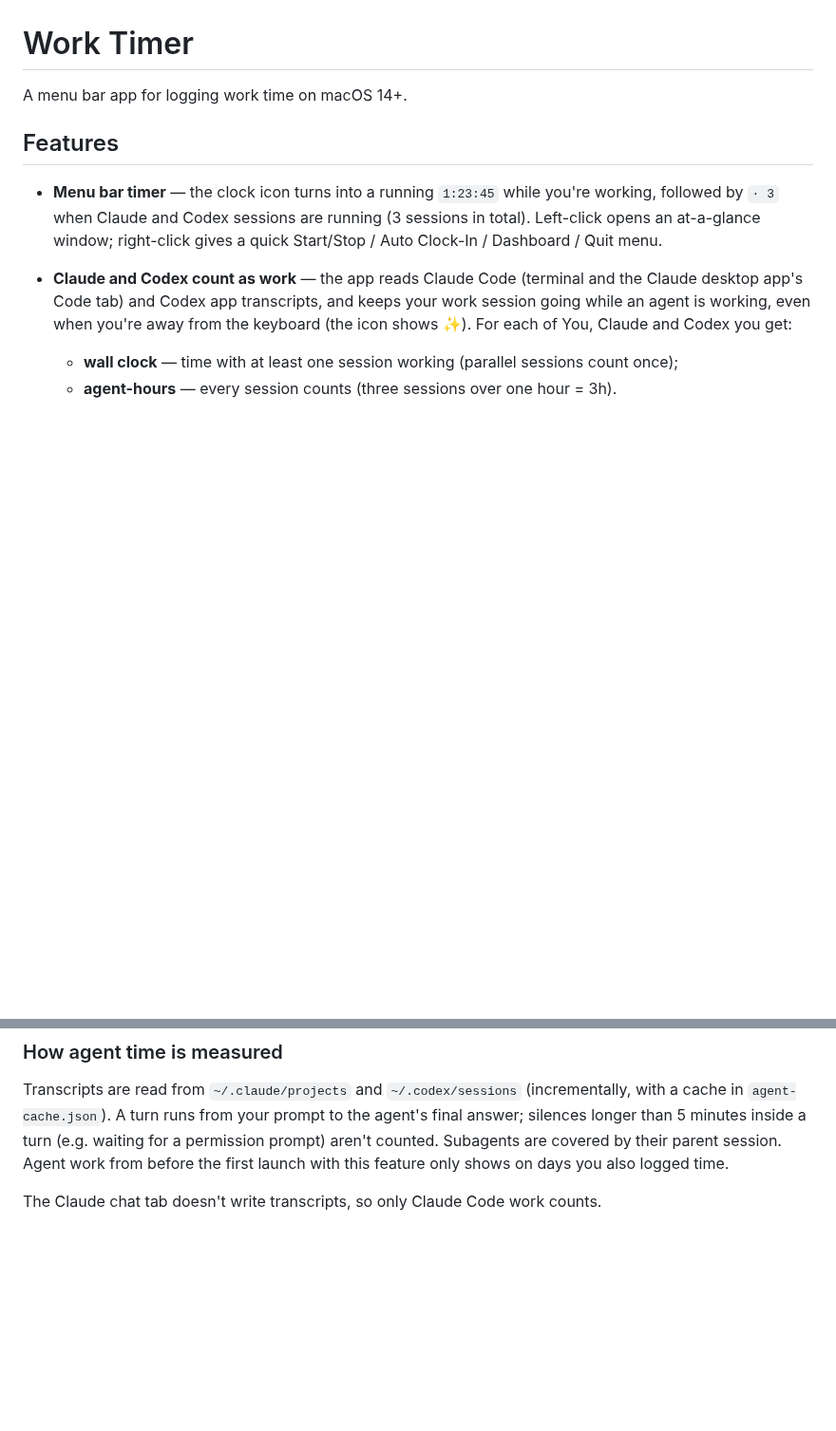
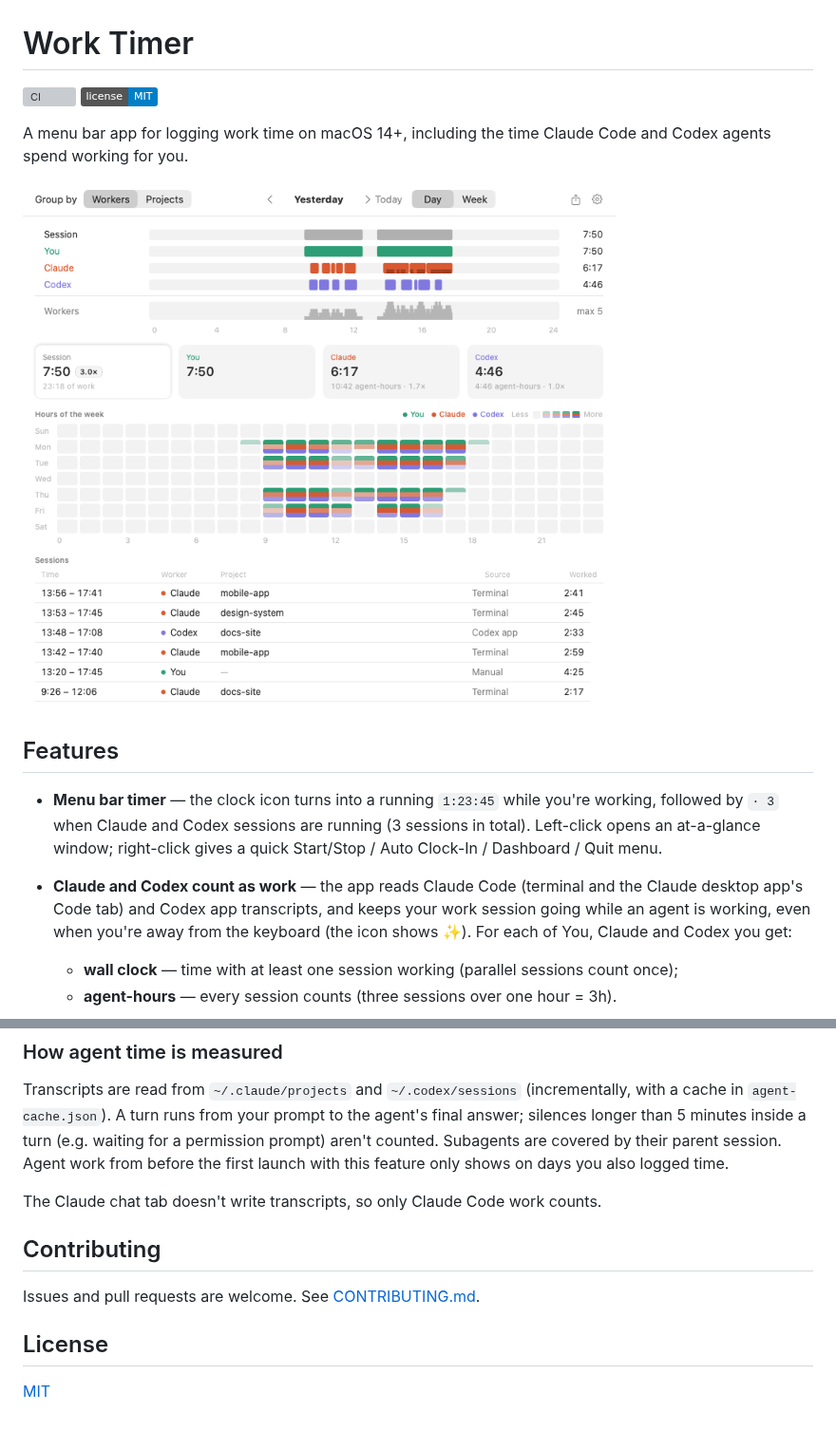
Before and after one commit to omer-probsolve/WorkTimer, a Markdown page: README.md, 2 parts joined by grey strips. Shown at 95% size. Drawn GitHub-style; pictures changed too: docs/dashboard.png (added); badges without logos; blank space fills up the shorter version; grey boxes are pictures that could not be loaded.

```diff
--- a/README.md
+++ b/README.md
@@ -1,6 +1,12 @@
 # Work Timer
 
-A menu bar app for logging work time on macOS 14+.
+[![CI](https://github.com/omer-probsolve/WorkTimer/actions/workflows/ci.yml/badge.svg)](https://github.com/omer-probsolve/WorkTimer/actions/workflows/ci.yml)
+[![License: MIT](https://img.shields.io/badge/license-MIT-blue.svg)](LICENSE)
+
+A menu bar app for logging work time on macOS 14+, including the time Claude Code and Codex
+agents spend working for you.
+
+![The dashboard: a day timeline for you, Claude and Codex, totals with multipliers, a weekday-by-hour heat-map and the session list](docs/dashboard.png)
 
 ## Features
 
@@ -73,3 +79,11 @@ counted. Subagents are covered by their parent session. Agent work from before t
 launch with this feature only shows on days you also logged time.
 
 The Claude chat tab doesn't write transcripts, so only Claude Code work counts.
+
+## Contributing
+
+Issues and pull requests are welcome. See [CONTRIBUTING.md](CONTRIBUTING.md).
+
+## License
+
+[MIT](LICENSE)
```
Also changed, not shown: AGENTS.md (+4 -1 lines), CONTRIBUTING.md (added, +38 -0 lines), 4 other files.
